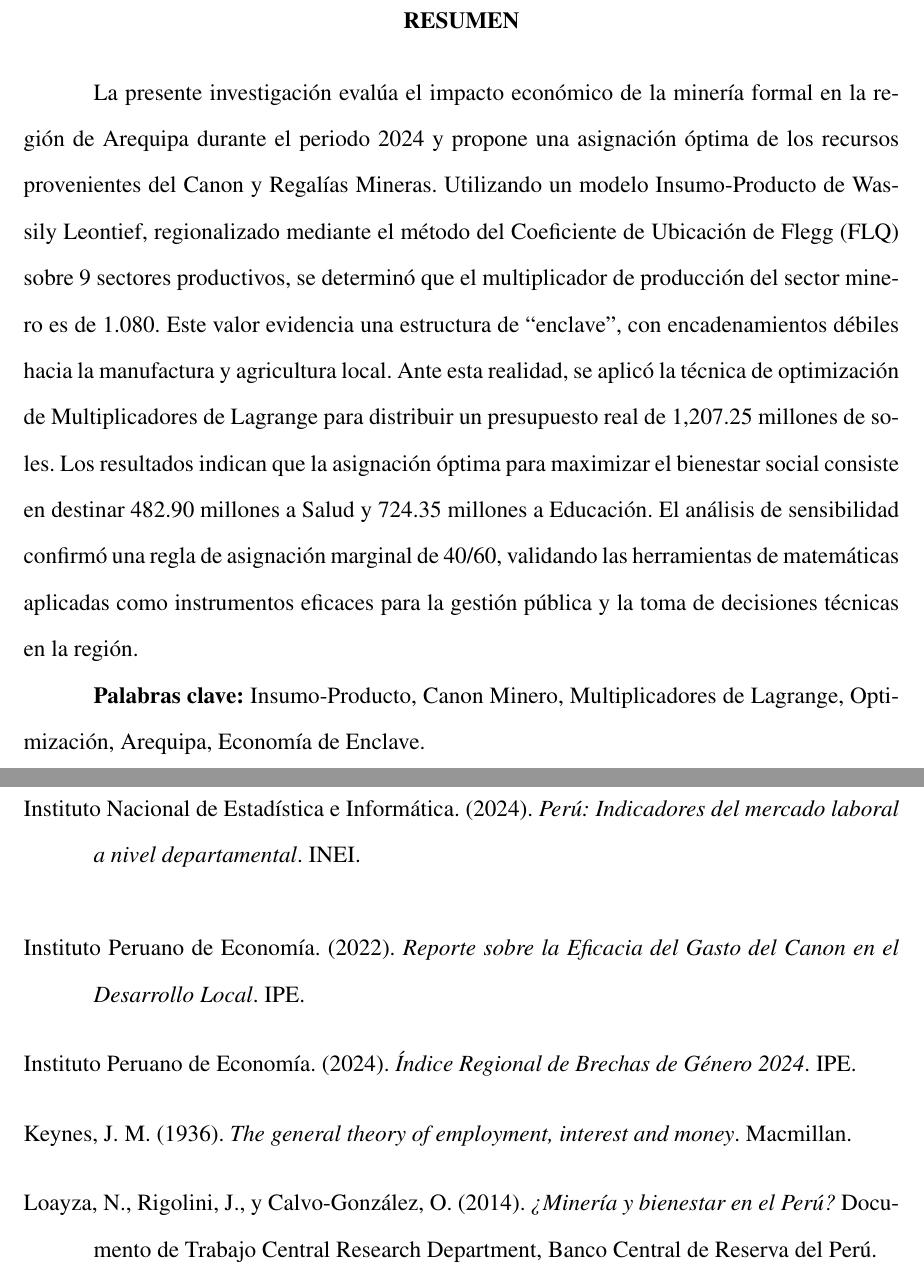
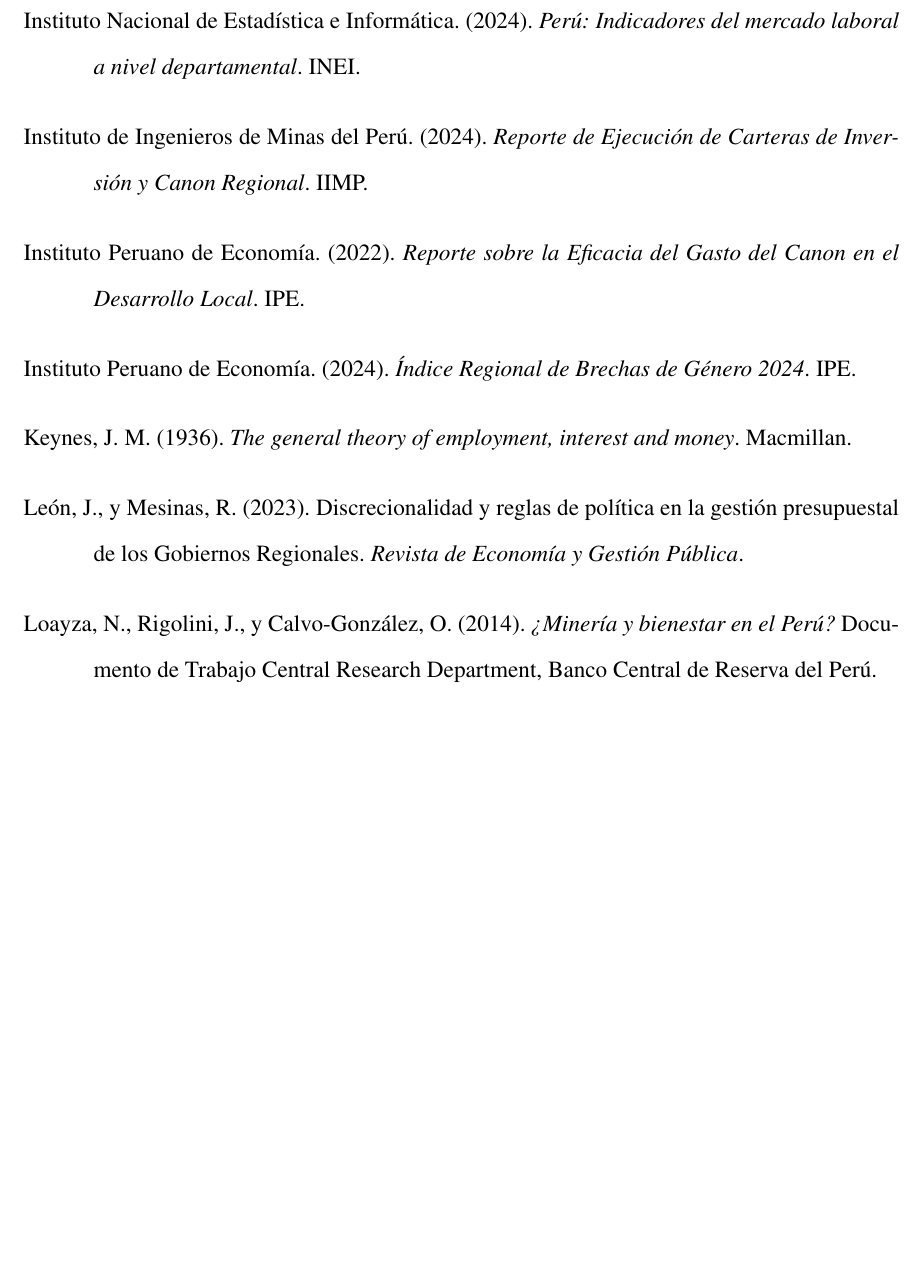
Before and after one commit to JOSETRA44/TIF_matem-tica, a LaTeX document (tif.tex): two parts of pages 3 and 26 of 36 before the commit and part of page 25 of 35 after it, the two joined at a grey line, cut at the place of the change, the shorter picture padded with empty space. Compiled offline with pdfLaTeX.

Commit message:
resumen eliminado

```diff
--- a/tif.tex
+++ b/tif.tex
@@ -233,18 +233,6 @@
 
 % Restaurar interlineado doble para el resto del documento
 \doublespacing
-
-% ============================================================================
-% RESUMEN
-% ============================================================================
-
-\clearpage
-
-\niveluno{RESUMEN}
-
-La presente investigación evalúa el impacto económico de la minería formal en la región de Arequipa durante el periodo 2024 y propone una asignación óptima de los recursos provenientes del Canon y Regalías Mineras. Utilizando un modelo Insumo-Producto de Wassily Leontief, regionalizado mediante el método del Coeficiente de Ubicación de Flegg (FLQ) sobre 9 sectores productivos, se determinó que el multiplicador de producción del sector minero es de 1.080. Este valor evidencia una estructura de ``enclave'', con encadenamientos débiles hacia la manufactura y agricultura local. Ante esta realidad, se aplicó la técnica de optimización de Multiplicadores de Lagrange para distribuir un presupuesto real de 1,207.25 millones de soles. Los resultados indican que la asignación óptima para maximizar el bienestar social consiste en destinar 482.90 millones a Salud y 724.35 millones a Educación. El análisis de sensibilidad confirmó una regla de asignación marginal de 40/60, validando las herramientas de matemáticas aplicadas como instrumentos eficaces para la gestión pública y la toma de decisiones técnicas en la región.
-
-\textbf{Palabras clave:} Insumo-Producto, Canon Minero, Multiplicadores de Lagrange, Optimización, Arequipa, Economía de Enclave.
 
 % ============================================================================
 % INTRODUCCIÓN
@@ -882,6 +874,8 @@
 
 \vspace{12pt}
 
+Instituto de Ingenieros de Minas del Perú. (2024). \textit{Reporte de Ejecución de Carteras de Inversión y Canon Regional}. IIMP.
+
 \vspace{12pt}
 
 Instituto Peruano de Economía. (2022). \textit{Reporte sobre la Eficacia del Gasto del Canon en el Desarrollo Local}. IPE.
@@ -896,6 +890,10 @@
 
 \vspace{12pt}
 
+León, J., y Mesinas, R. (2023). Discrecionalidad y reglas de política en la gestión presupuestal de los Gobiernos Regionales. \textit{Revista de Economía y Gestión Pública}.
+
+\vspace{12pt}
+
 Loayza, N., Rigolini, J., y Calvo-González, O. (2014). \textit{¿Minería y bienestar en el Perú?} Documento de Trabajo Central Research Department, Banco Central de Reserva del Perú.
 
 \vspace{12pt}
```
Also changed, not shown: tif.pdf, tif.tex (8 more changed lines), 6 other files.
